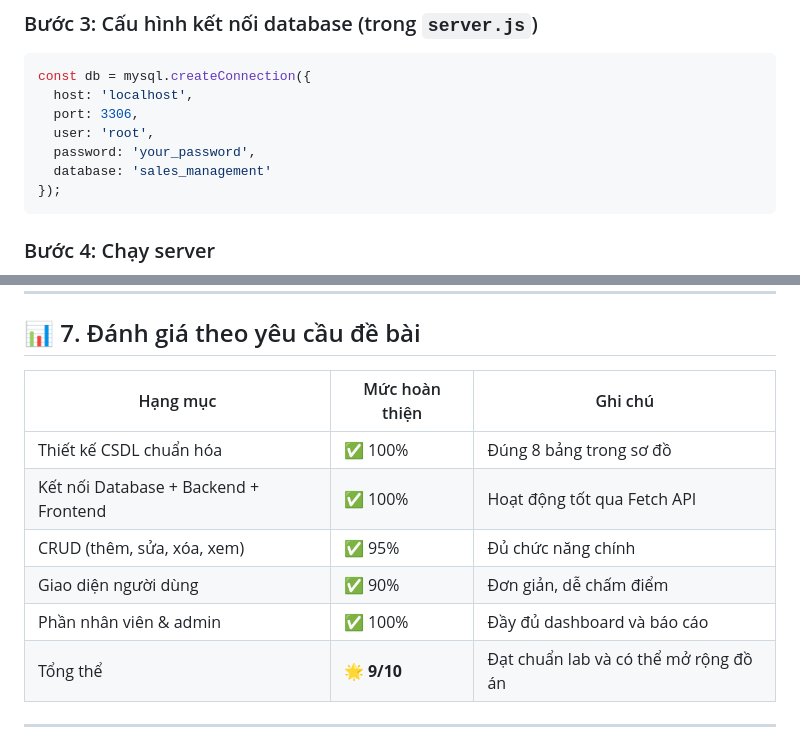
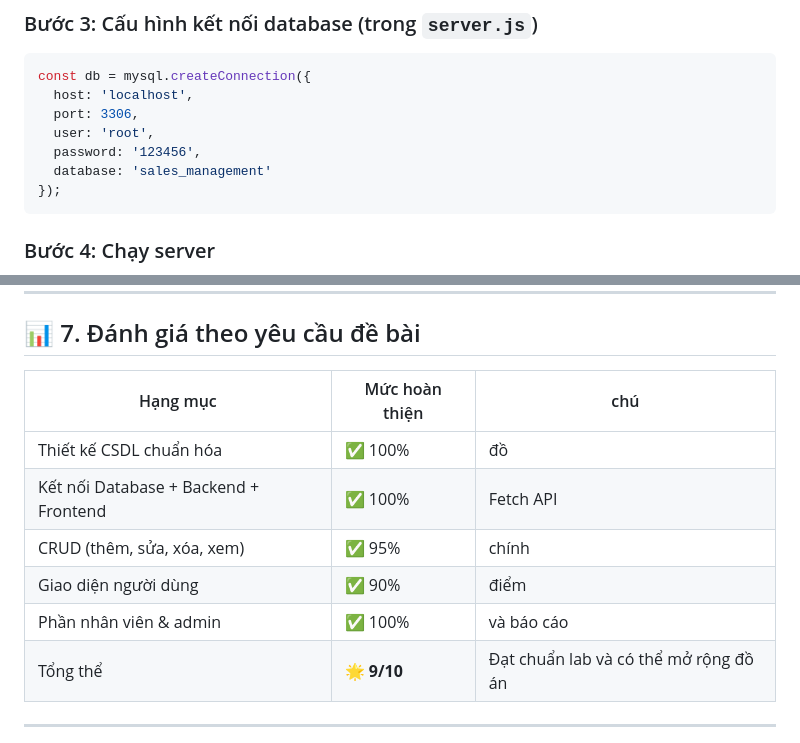
Before and after one commit to Harihuynh2007/sales-app, a Markdown page: README.md, 2 parts joined by grey strips. Drawn GitHub-style.

````diff
--- a/README.md
+++ b/README.md
@@ -104,7 +104,7 @@ const db = mysql.createConnection({
   host: 'localhost',
   port: 3306,
   user: 'root',
-  password: 'your_password',
+  password: '123456',
   database: 'sales_management'
 });
 ```
@@ -172,13 +172,13 @@ Database connected
 
 ## 📊 7. Đánh giá theo yêu cầu đề bài
 
-| Hạng mục                              | Mức hoàn thiện | Ghi chú                               |
+| Hạng mục                              | Mức hoàn thiện |  chú                               |
 | ------------------------------------- | -------------- | ------------------------------------- |
-| Thiết kế CSDL chuẩn hóa               | ✅ 100%         | Đúng 8 bảng trong sơ đồ               |
-| Kết nối Database + Backend + Frontend | ✅ 100%         | Hoạt động tốt qua Fetch API           |
-| CRUD (thêm, sửa, xóa, xem)            | ✅ 95%          | Đủ chức năng chính                    |
-| Giao diện người dùng                  | ✅ 90%          | Đơn giản, dễ chấm điểm                |
-| Phần nhân viên & admin                | ✅ 100%         | Đầy đủ dashboard và báo cáo           |
+| Thiết kế CSDL chuẩn hóa               | ✅ 100%         |  đồ               |
+| Kết nối Database + Backend + Frontend | ✅ 100%         |  Fetch API           |
+| CRUD (thêm, sửa, xóa, xem)            | ✅ 95%          |  chính                    |
+| Giao diện người dùng                  | ✅ 90%          |  điểm                |
+| Phần nhân viên & admin                | ✅ 100%         |  và báo cáo           |
 | Tổng thể                              | 🌟 **9/10**    | Đạt chuẩn lab và có thể mở rộng đồ án |
 
 ---
````
